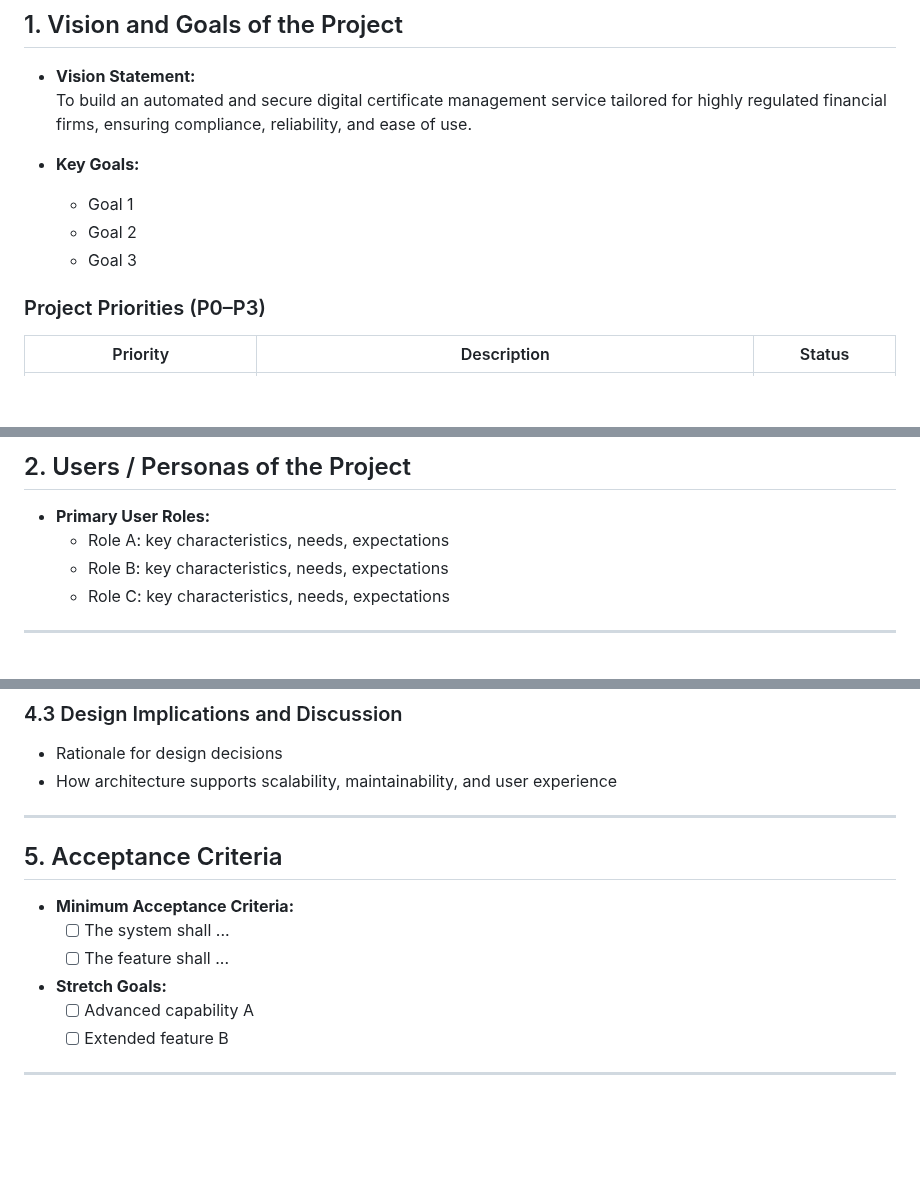
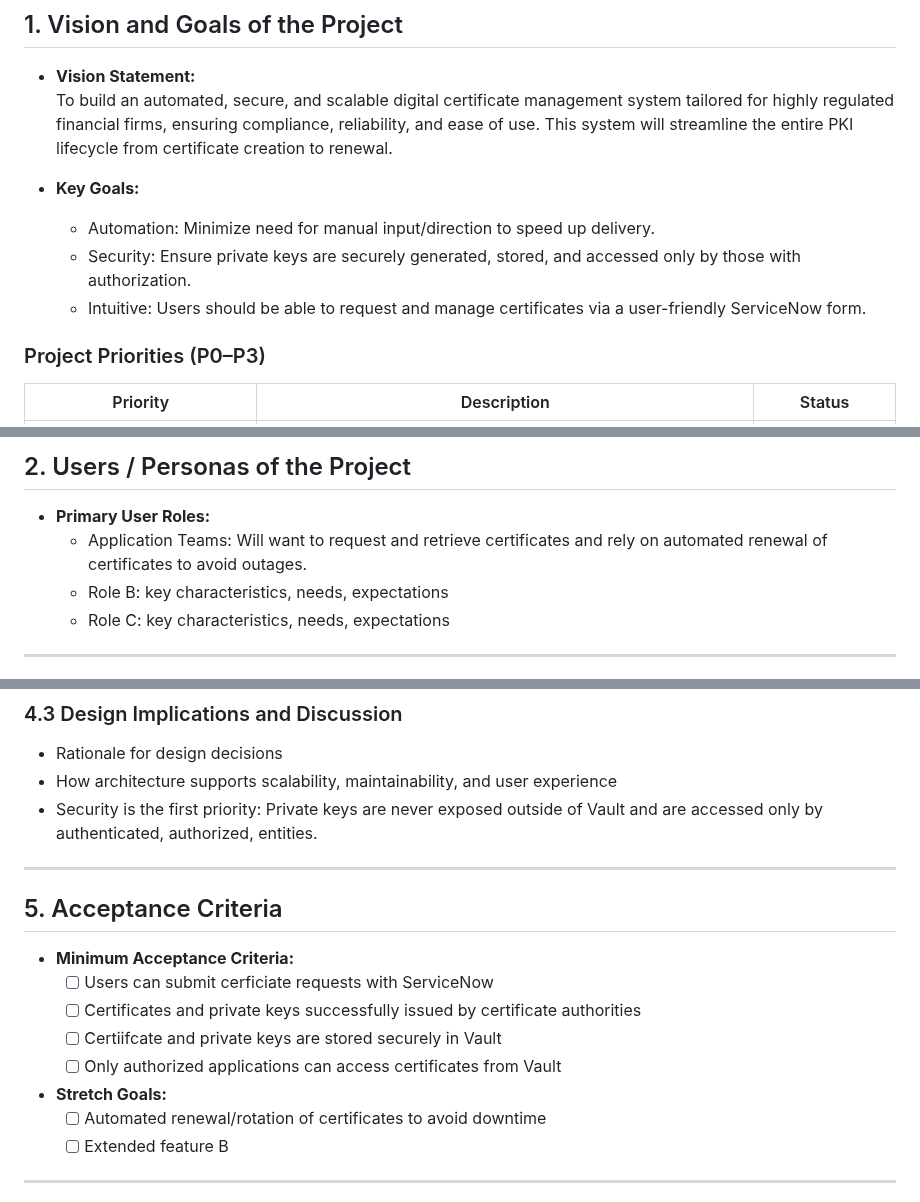
Before and after one commit to EC528-Fall-2025/AutoSec-Certs, a Markdown page: README.md, 3 parts joined by grey strips. Drawn GitHub-style; blank space fills up the shorter version.

Commit message:
Revise project vision, goals, and acceptance criteria

```diff
--- a/README.md
+++ b/README.md
@@ -3,12 +3,12 @@
 
 ## 1. Vision and Goals of the Project
 - **Vision Statement:**
-  To build an automated and secure digital certificate management service tailored for highly regulated financial firms, ensuring compliance, reliability, and ease of use.
+  To build an automated, secure, and scalable digital certificate management system tailored for highly regulated financial firms, ensuring compliance, reliability, and ease of use. This system will streamline the entire PKI lifecycle from certificate creation to renewal.
 
 - **Key Goals:**
-  - Goal 1
-  - Goal 2
-  - Goal 3
+  - Automation: Minimize need for manual input/direction to speed up delivery.
+  - Security: Ensure private keys are securely generated, stored, and accessed only by those with authorization.
+  - Intuitive: Users should be able to request and manage certificates via a user-friendly ServiceNow form.
 
 ### Project Priorities (P0–P3)
 
@@ -22,7 +22,7 @@
 
 ## 2. Users / Personas of the Project
 - **Primary User Roles:**
-  - Role A: key characteristics, needs, expectations
+  - Application Teams: Will want to request and retrieve certificates and rely on automated renewal of certificates to avoid outages.
   - Role B: key characteristics, needs, expectations
   - Role C: key characteristics, needs, expectations
 
@@ -69,15 +69,18 @@ flowchart TD
 ### 4.3 Design Implications and Discussion
 - Rationale for design decisions
 - How architecture supports scalability, maintainability, and user experience
+- Security is the first priority: Private keys are never exposed outside of Vault and are accessed only by authenticated, authorized, entities.
 
 ---
 
 ## 5. Acceptance Criteria
 - **Minimum Acceptance Criteria:**
-  - [ ] The system shall ...
-  - [ ] The feature shall ...
+  - [ ] Users can submit cerficiate requests with ServiceNow
+  - [ ] Certificates and private keys successfully issued by certificate authorities
+  - [ ] Certiifcate and private keys are stored securely in Vault
+  - [ ] Only authorized applications can access certificates from Vault
 - **Stretch Goals:**
-  - [ ] Advanced capability A
+  - [ ] Automated renewal/rotation of certificates to avoid downtime
   - [ ] Extended feature B
 
 ---
```
